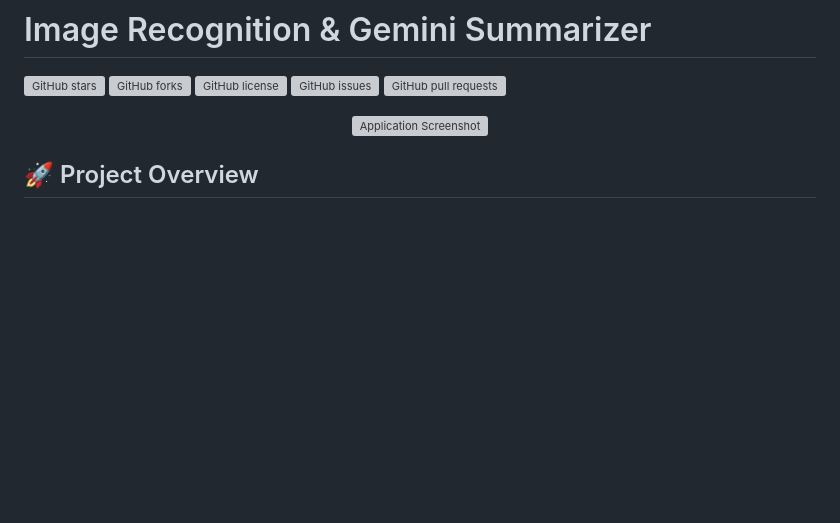
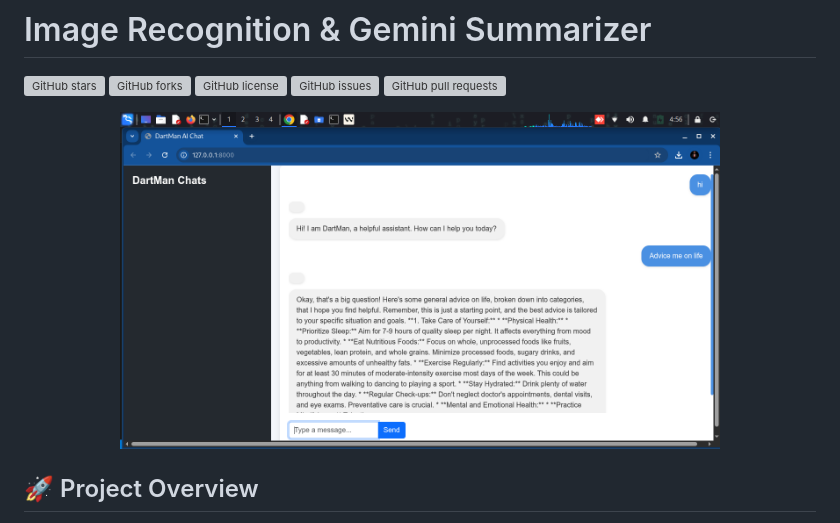
Before and after one commit to OnpointSoftwares/AI-image-summerizer, a Markdown page: README.md, the part around the change. GitHub-like rendering; blank space fills up the shorter version; grey boxes are pictures that could not be loaded.

Commit message:
readmeupdate

```diff
--- a/README.md
+++ b/README.md
@@ -7,7 +7,7 @@
 [![GitHub pull requests](https://img.shields.io/github/issues-pr/OnpointSoftwares/AI-image-summerizer)](https://github.com/OnpointSoftwares/AI-image-summerizer/pulls)
 
 <p align="center">
-  <img src="screenshots/app-screenshot.png" alt="Application Screenshot" width="600">
+  <img src="screenshots/dartmanchat.png" alt="Application Screenshot" width="600">
 </p>
 
 ## 🚀 Project Overview
```
